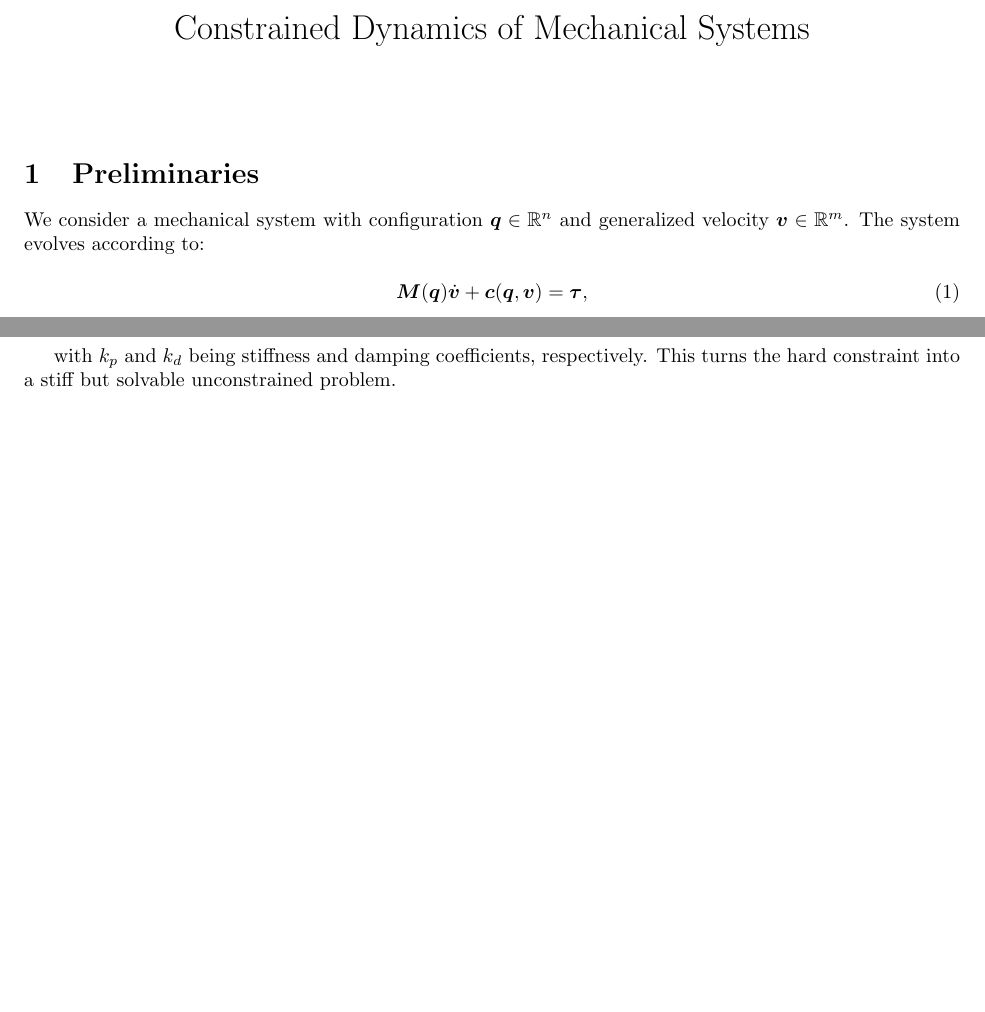
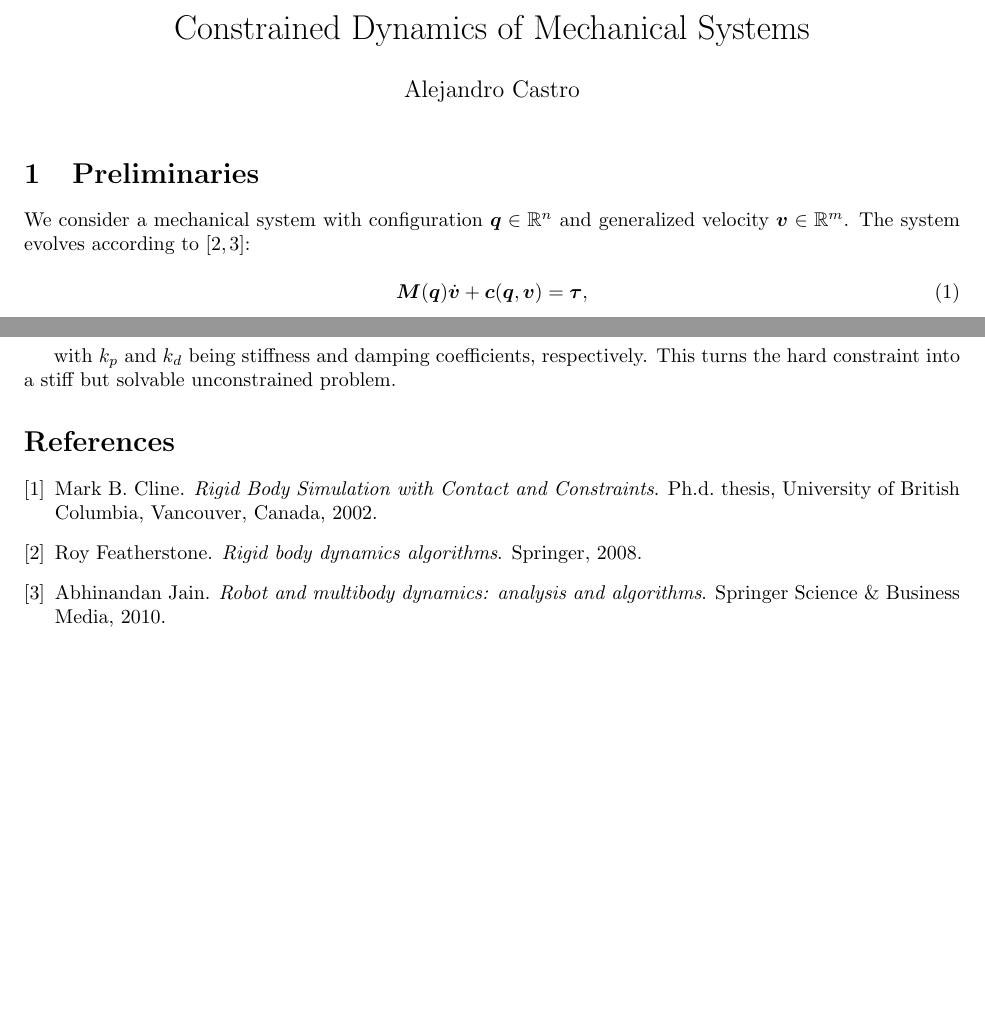
Before and after one commit to amcastro-tri/Constrained-Multibody, a LaTeX document (constrained_multibody.tex): two parts of pages 1 and 3 of 3, joined at a grey line, cut so that both start at the same text, the shorter picture padded with empty space. Compiled offline with pdfLaTeX.

Commit message:
Adds references

```diff
--- a/constrained_multibody.tex
+++ b/constrained_multibody.tex
@@ -2,10 +2,12 @@
 \usepackage{amsmath, amssymb}
 \usepackage{bm}
 \usepackage{geometry}
+\usepackage{cite}
+
 \geometry{margin=1in}
 
 \title{Constrained Dynamics of Mechanical Systems}
-\author{}
+\author{Alejandro Castro}
 \date{}
 
 \begin{document}
@@ -16,7 +18,8 @@
 
 We consider a mechanical system with configuration \( \bm{q} \in \mathbb{R}^n \)
 and generalized velocity \( \bm{v} \in \mathbb{R}^m \). The system evolves
-according to:
+according to
+\cite{bib:featherstone2008_rigid_body_dynamics_algorithms,bib:jain2010_robot_multibody_dynamics}:
 
 \begin{equation}
     \bm{M}(\bm{q}) \dot{\bm{v}} + \bm{c}(\bm{q}, \bm{v}) = \bm{\tau},
```
Also changed, not shown: constrained_multibody.bib (+9 -0 lines), constrained_multibody.tex (5 more changed lines).
